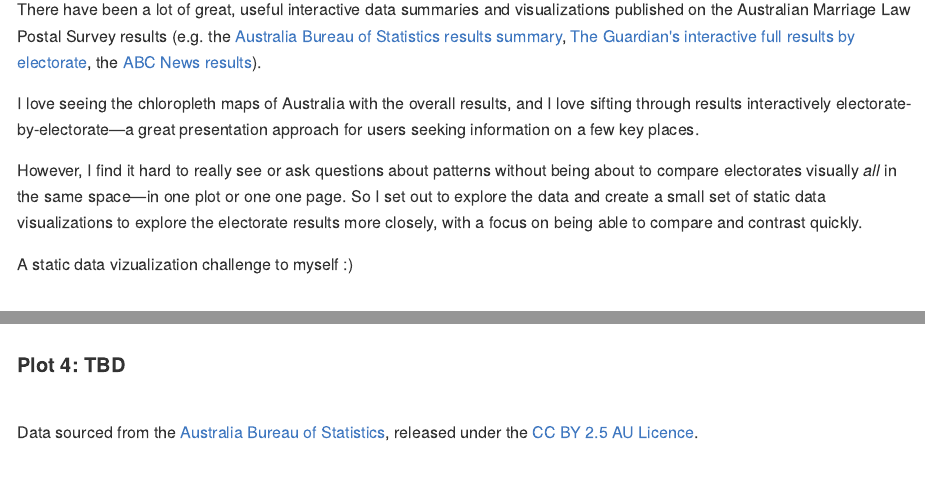
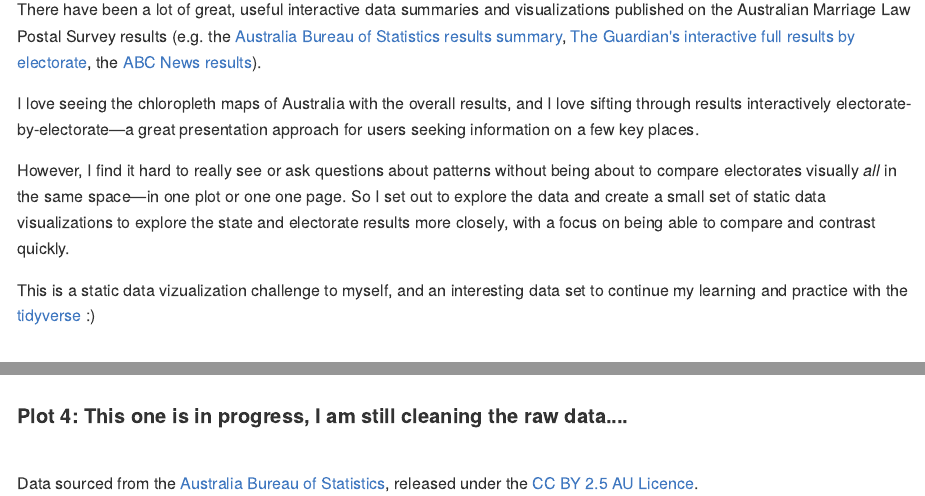
Before and after one commit to stephhazlitt/yes-australia, an R Markdown document (three_plots.Rmd): the page in a window 1100 px wide, from 180 px down, and a second part further down, joined at a grey line. The pictures show the output file three_plots.md that the author committed with the source, drawn offline in the style of GitHub.

Commit message:
update README

```diff
--- a/three_plots.Rmd
+++ b/three_plots.Rmd
@@ -28,9 +28,9 @@ There have been a lot of great, useful interactive data summaries and visualizat
 
 I love seeing the chloropleth maps of Australia with the overall results, and I love sifting through results interactively electorate-by-electorate&mdash;a great presentation approach for users seeking information on a few key places.
 
-However, I find it hard to really see or ask questions about patterns without being about to compare electorates visually *all* in the same space&mdash;in one plot or one one page. So I set out to explore the data and create a small set of static data visualizations to explore the electorate results more closely, with a focus on being able to compare and contrast quickly.
+However, I find it hard to really see or ask questions about patterns without being about to compare electorates visually *all* in the same space&mdash;in one plot or one one page. So I set out to explore the data and create a small set of static data visualizations to explore the state and electorate results more closely, with a focus on being able to compare and contrast quickly.
 
-A static data vizualization challenge to myself :)
+This is a static data vizualization challenge to myself, and an interesting data set to continue my learning and practice with the [tidyverse](https://www.tidyverse.org/) :)
 
 <br/>
 
@@ -46,7 +46,7 @@ A static data vizualization challenge to myself :)
 
 <br/>
 
-#### Plot 4: TBD
+#### Plot 4: This one is in progress, I am still cleaning the raw data....
 
 <br/>
 
```
Also changed, not shown: three_plots.md.
